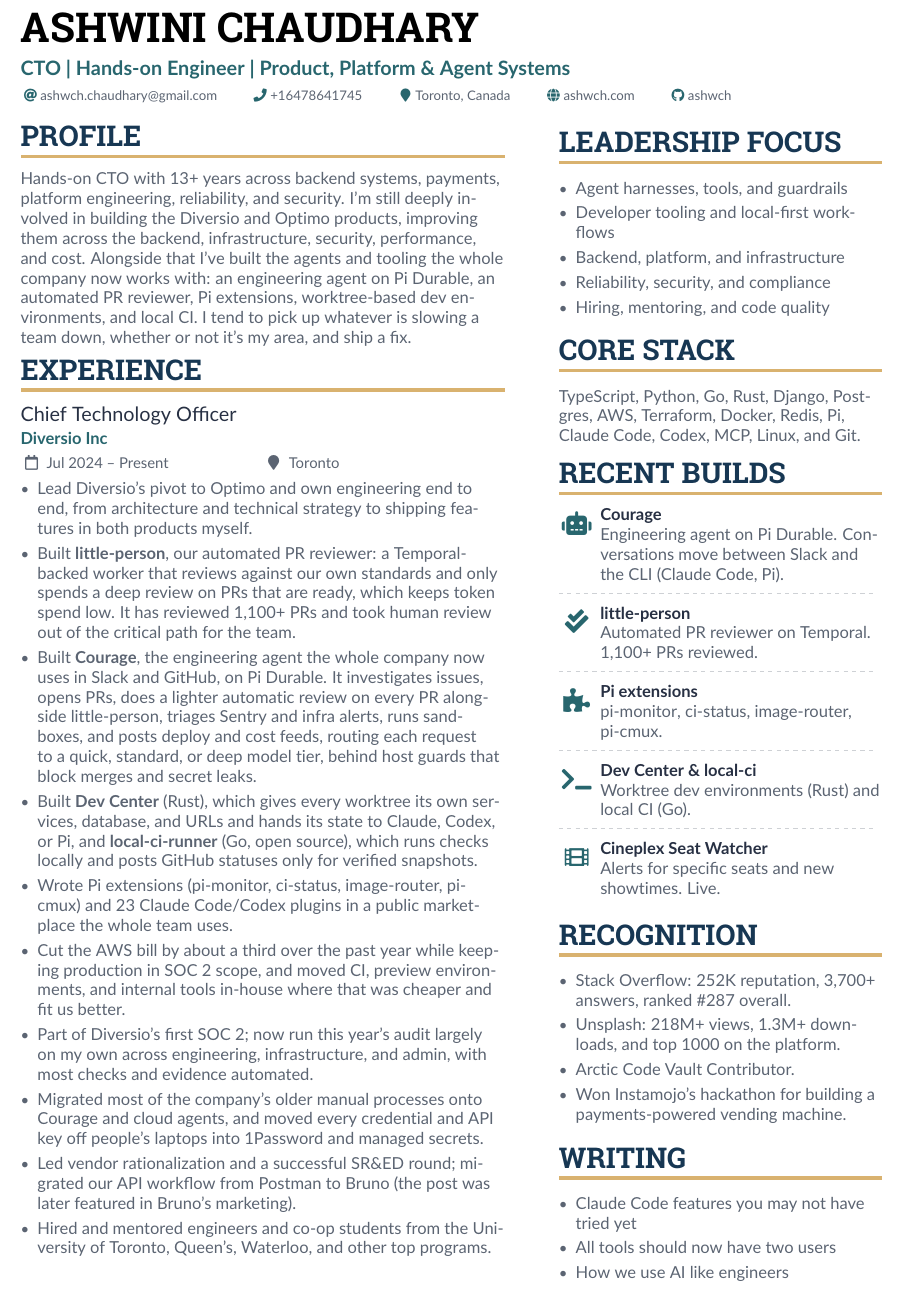
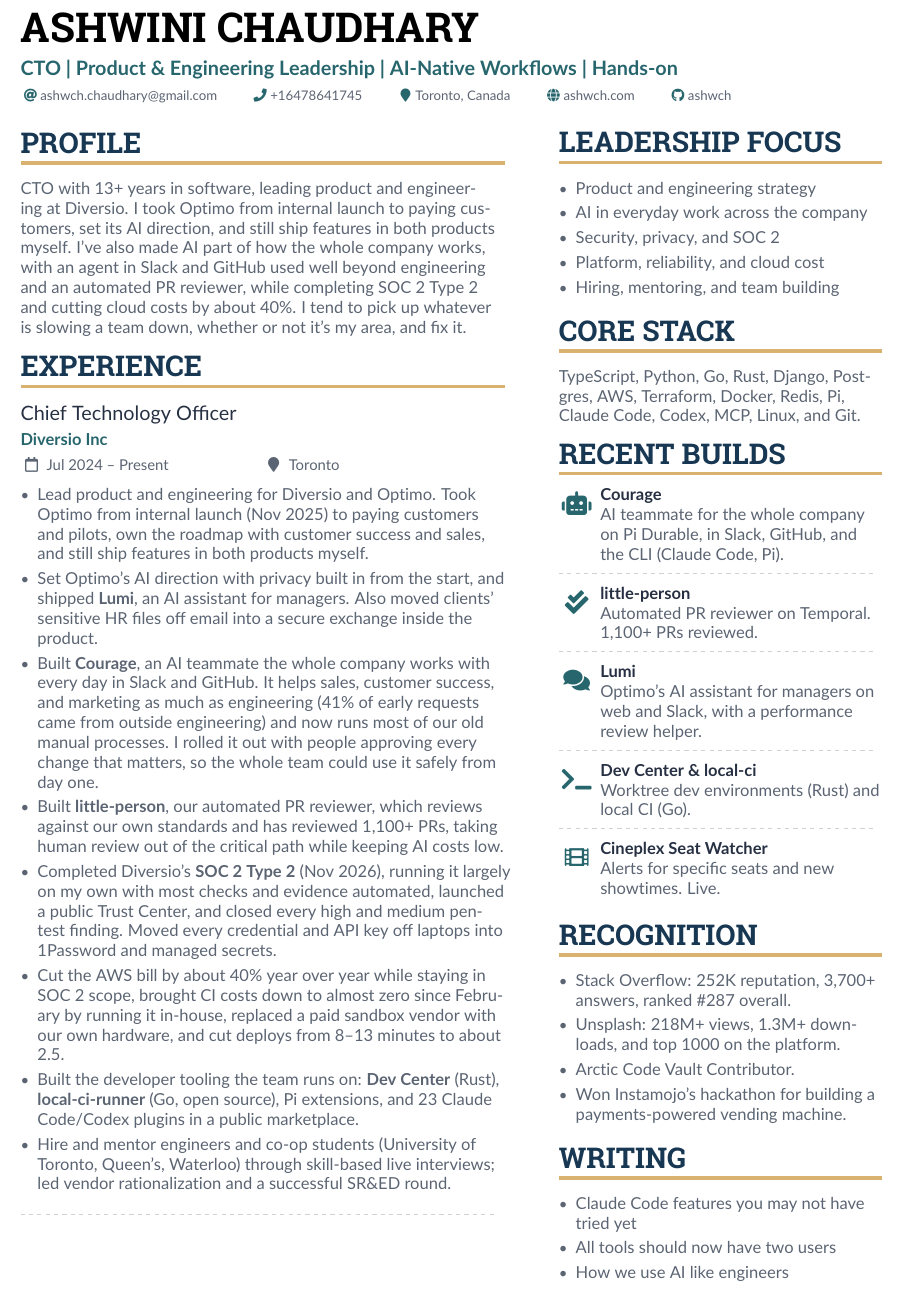
Before and after one commit to ashwch/ashwch.github.io, a LaTeX CV (resume/ashwini-chaudhary-resume.tex): part of page 1 of 2, cut so that both start at the same text. Compiled offline with pdfLaTeX.

Commit message:
Reframe resume around CTO scope
Lead with product and engineering ownership, Optimo, company-wide AI
(Courage, Lumi), SOC 2 Type 2, and cost and CI savings.

Co-Authored-By: Claude Opus 5.5 <noreply@anthropic.com>

```diff
--- a/resume/ashwini-chaudhary-resume.tex
+++ b/resume/ashwini-chaudhary-resume.tex
@@ -38,7 +38,7 @@
 \begin{document}
 
 \name{Ashwini Chaudhary}
-\tagline{CTO \textbar\ Hands-on Engineer \textbar\ Product, Platform \& Agent Systems}
+\tagline{CTO \textbar\ Product \& Engineering Leadership \textbar\ AI-Native Workflows \textbar\ Hands-on}
 
 % Header design notes
 % -------------------
@@ -83,7 +83,7 @@
 % 4. supporting older experience and education
 \cvsection{Profile}
 
-Hands-on CTO with 13+ years across backend systems, payments, platform engineering, reliability, and security. I'm still deeply involved in building the Diversio and Optimo products, improving them across the backend, infrastructure, security, performance, and cost. Alongside that I've built the agents and tooling the whole company now works with: an engineering agent on Pi Durable, an automated PR reviewer, Pi extensions, worktree-based dev environments, and local CI. I tend to pick up whatever is slowing a team down, whether or not it's my area, and ship a fix.
+CTO with 13+ years in software, leading product and engineering at Diversio. I took Optimo from internal launch to paying customers, set its AI direction, and still ship features in both products myself. I've also made AI part of how the whole company works, with an agent in Slack and GitHub used well beyond engineering and an automated PR reviewer, while completing SOC 2 Type 2 and cutting cloud costs by about 40\%. I tend to pick up whatever is slowing a team down, whether or not it's my area, and fix it.
 
 \cvsection{Experience}
 
@@ -99,16 +99,14 @@
 % - continued hands-on IC depth
 \cvevent{Chief Technology Officer}{Diversio Inc}{Jul 2024 -- Present}{Toronto}
 \begin{itemize}
-\item Lead Diversio's pivot to Optimo and own engineering end to end, from architecture and technical strategy to shipping features in both products myself.
-\item Built \textbf{little-person}, our automated PR reviewer: a Temporal-backed worker that reviews against our own standards and only spends a deep review on PRs that are ready, which keeps token spend low. It has reviewed 1,100+ PRs and took human review out of the critical path for the team.
-\item Built \textbf{Courage}, the engineering agent the whole company now uses in Slack and GitHub, on Pi Durable. It investigates issues, opens PRs, does a lighter automatic review on every PR alongside little-person, triages Sentry and infra alerts, runs sandboxes, and posts deploy and cost feeds, routing each request to a quick, standard, or deep model tier, behind host guards that block merges and secret leaks.
-\item Built \textbf{Dev Center} (Rust), which gives every worktree its own services, database, and URLs and hands its state to Claude, Codex, or Pi, and \textbf{local-ci-runner} (Go, open source), which runs checks locally and posts GitHub statuses only for verified snapshots.
-\item Wrote Pi extensions (pi-monitor, ci-status, image-router, pi-cmux) and 23 Claude Code/Codex plugins in a public marketplace the whole team uses.
-\item Cut the AWS bill by about a third over the past year while keeping production in SOC 2 scope, and moved CI, preview environments, and internal tools in-house where that was cheaper and fit us better.
-\item Part of Diversio's first SOC 2; now run this year's audit largely on my own across engineering, infrastructure, and admin, with most checks and evidence automated.
-\item Migrated most of the company's older manual processes onto Courage and cloud agents, and moved every credential and API key off people's laptops into 1Password and managed secrets.
-\item Led vendor rationalization and a successful SR\&ED round; migrated our API workflow from Postman to Bruno (the post was later featured in Bruno's marketing).
-\item Hired and mentored engineers and co-op students from the University of Toronto, Queen's, Waterloo, and other top programs.
+\item Lead product and engineering for Diversio and Optimo. Took Optimo from internal launch (Nov 2025) to paying customers and pilots, own the roadmap with customer success and sales, and still ship features in both products myself.
+\item Set Optimo's AI direction with privacy built in from the start, and shipped \textbf{Lumi}, an AI assistant for managers. Also moved clients' sensitive HR files off email into a secure exchange inside the product.
+\item Built \textbf{Courage}, an AI teammate the whole company works with every day in Slack and GitHub. It helps sales, customer success, and marketing as much as engineering (41\% of early requests came from outside engineering) and now runs most of our old manual processes. I rolled it out with people approving every change that matters, so the whole team could use it safely from day one.
+\item Built \textbf{little-person}, our automated PR reviewer, which reviews against our own standards and has reviewed 1,100+ PRs, taking human review out of the critical path while keeping AI costs low.
+\item Completed Diversio's \textbf{SOC 2 Type 2} (Nov 2026), running it largely on my own with most checks and evidence automated, launched a public Trust Center, and closed every high and medium pen-test finding. Moved every credential and API key off laptops into 1Password and managed secrets.
+\item Cut the AWS bill by about 40\% year over year while staying in SOC 2 scope, brought CI costs down to almost zero since February by running it in-house, replaced a paid sandbox vendor with our own hardware, and cut deploys from 8--13 minutes to about 2.5.
+\item Built the developer tooling the team runs on: \textbf{Dev Center} (Rust), \textbf{local-ci-runner} (Go, open source), Pi extensions, and 23 Claude Code/Codex plugins in a public marketplace.
+\item Hire and mentor engineers and co-op students (University of Toronto, Queen's, Waterloo) through skill-based live interviews; led vendor rationalization and a successful SR\&ED round.
 \end{itemize}
 
 \divider
@@ -176,11 +174,11 @@
 \cvsection{Leadership Focus}
 
 \begin{itemize}
-\item Agent harnesses, tools, and guardrails
-\item Developer tooling and local-first workflows
-\item Backend, platform, and infrastructure
-\item Reliability, security, and compliance
-\item Hiring, mentoring, and code quality
+\item Product and engineering strategy
+\item AI in everyday work across the company
+\item Security, privacy, and SOC 2
+\item Platform, reliability, and cloud cost
+\item Hiring, mentoring, and team building
 \end{itemize}
 
 \cvsection{Core Stack}
@@ -189,7 +187,7 @@
 
 \cvsection{Recent Builds}
 
-\cvachievement{\faRobot}{Courage}{Engineering agent on Pi Durable. Conversations move between Slack and the CLI (Claude Code, Pi).}
+\cvachievement{\faRobot}{Courage}{AI teammate for the whole company on Pi Durable, in Slack, GitHub, and the CLI (Claude Code, Pi).}
 
 \divider
 
@@ -197,7 +195,7 @@
 
 \divider
 
-\cvachievement{\faPuzzlePiece}{Pi extensions}{\href{https://github.com/DiversioTeam/agent-skills-marketplace/tree/main/pi-packages}{pi-monitor}, ci-status, image-router, \href{https://github.com/DiversioTeam/pi-cmux}{pi-cmux}.}
+\cvachievement{\faComments}{Lumi}{Optimo's AI assistant for managers on web and Slack, with a performance review helper.}
 
 \divider
 
```
Also changed, not shown: resume/preview-assets/page-1.png, resume/preview-assets/page-2.png, 1 other file.
